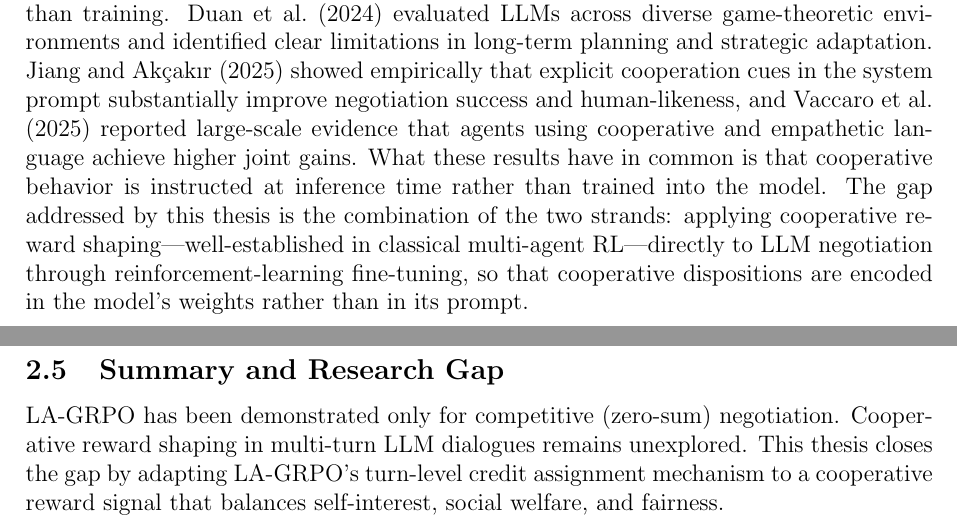
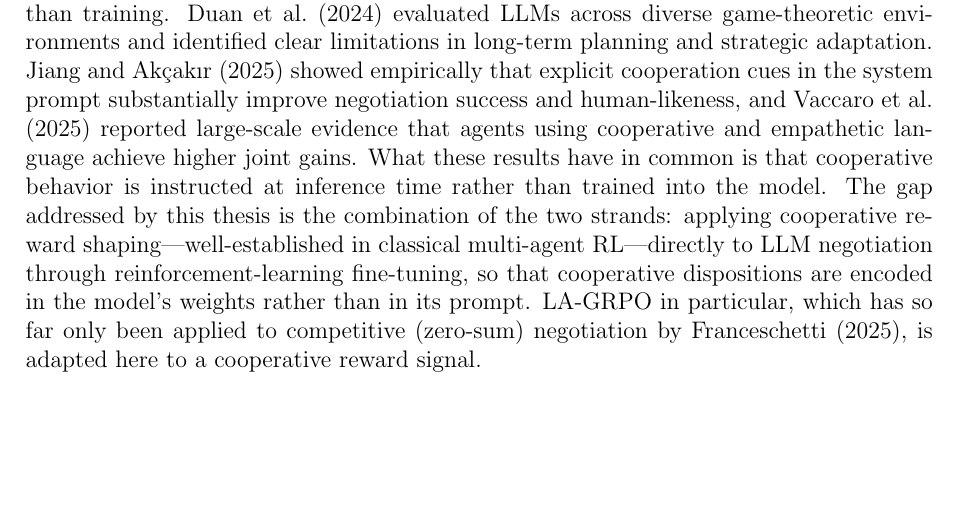
Before and after one commit to migub/master_thesis, a LaTeX document (main.tex): two parts of pages 9 and 10 of 54 before the commit and part of page 9 of 53 after it, the two joined at a grey line, cut so that both start at the same text, the shorter picture padded with empty space. Compiled offline with pdfLaTeX.

Commit message:
refactor: remove redundant Section 2.5 — merge LA-GRPO gap mention into Section 2.4 closing sentence

```diff
--- a/main.tex
+++ b/main.tex
@@ -202,11 +202,7 @@ LA-GRPO & GRPO + turn-level sampling & $G$ continuations from turn $h$ & Online
 
 Reinforcement learning with cooperative or social objectives has a long history in classical multi-agent settings. \citet{peysakhovich2017prosocial} trained deep RL agents on social dilemmas using a reward of the form $R_i = (1 - \alpha) \cdot U_{\text{self}} + \alpha \cdot U_{\text{other}}$, showing that even a small dose of prosocial preference is enough to sustain cooperation in repeated games, including with novel partners. This linear blending of self-interest and other-regarding utility is the conceptual template adopted in this thesis, generalized to three components rather than two. Building on this idea, \citet{hughes2018inequity} introduced inequity aversion into deep multi-agent reinforcement learning, where agents care not only about their own payoff but also about how their outcome compares to others'. \citet{mckee2020social} extended the line further by showing that the \emph{diversity} of training partners matters more than the specific opponent's level of prosociality---a finding that motivates self-play as a future direction. Across these works, the consistent pattern is that cooperation can be cultivated through reward shaping rather than emerging spontaneously from self-interest alone.
 
-LLM negotiation, by contrast, has been studied mostly through prompting rather than training. \citet{duan2024gtbenchuncoveringstrategicreasoning} evaluated LLMs across diverse game-theoretic environments and identified clear limitations in long-term planning and strategic adaptation. \citet{jiang-akcakir-2025-explicit} showed empirically that explicit cooperation cues in the system prompt substantially improve negotiation success and human-likeness, and \citet{vaccaro2025advancingainegotiationsnew} reported large-scale evidence that agents using cooperative and empathetic language achieve higher joint gains. What these results have in common is that cooperative behavior is instructed at inference time rather than trained into the model. The gap addressed by this thesis is the combination of the two strands: applying cooperative reward shaping---well-established in classical multi-agent RL---directly to LLM negotiation through reinforcement-learning fine-tuning, so that cooperative dispositions are encoded in the model's weights rather than in its prompt.
-
-\subsection{Summary and Research Gap}
-
-LA-GRPO has been demonstrated only for competitive (zero-sum) negotiation. Cooperative reward shaping in multi-turn LLM dialogues remains unexplored. This thesis closes the gap by adapting LA-GRPO's turn-level credit assignment mechanism to a cooperative reward signal that balances self-interest, social welfare, and fairness.
+LLM negotiation, by contrast, has been studied mostly through prompting rather than training. \citet{duan2024gtbenchuncoveringstrategicreasoning} evaluated LLMs across diverse game-theoretic environments and identified clear limitations in long-term planning and strategic adaptation. \citet{jiang-akcakir-2025-explicit} showed empirically that explicit cooperation cues in the system prompt substantially improve negotiation success and human-likeness, and \citet{vaccaro2025advancingainegotiationsnew} reported large-scale evidence that agents using cooperative and empathetic language achieve higher joint gains. What these results have in common is that cooperative behavior is instructed at inference time rather than trained into the model. The gap addressed by this thesis is the combination of the two strands: applying cooperative reward shaping---well-established in classical multi-agent RL---directly to LLM negotiation through reinforcement-learning fine-tuning, so that cooperative dispositions are encoded in the model's weights rather than in its prompt. LA-GRPO in particular, which has so far only been applied to competitive (zero-sum) negotiation by \citet{franceschetti2025advantage}, is adapted here to a cooperative reward signal.
 
 
 % ============================================================
```
